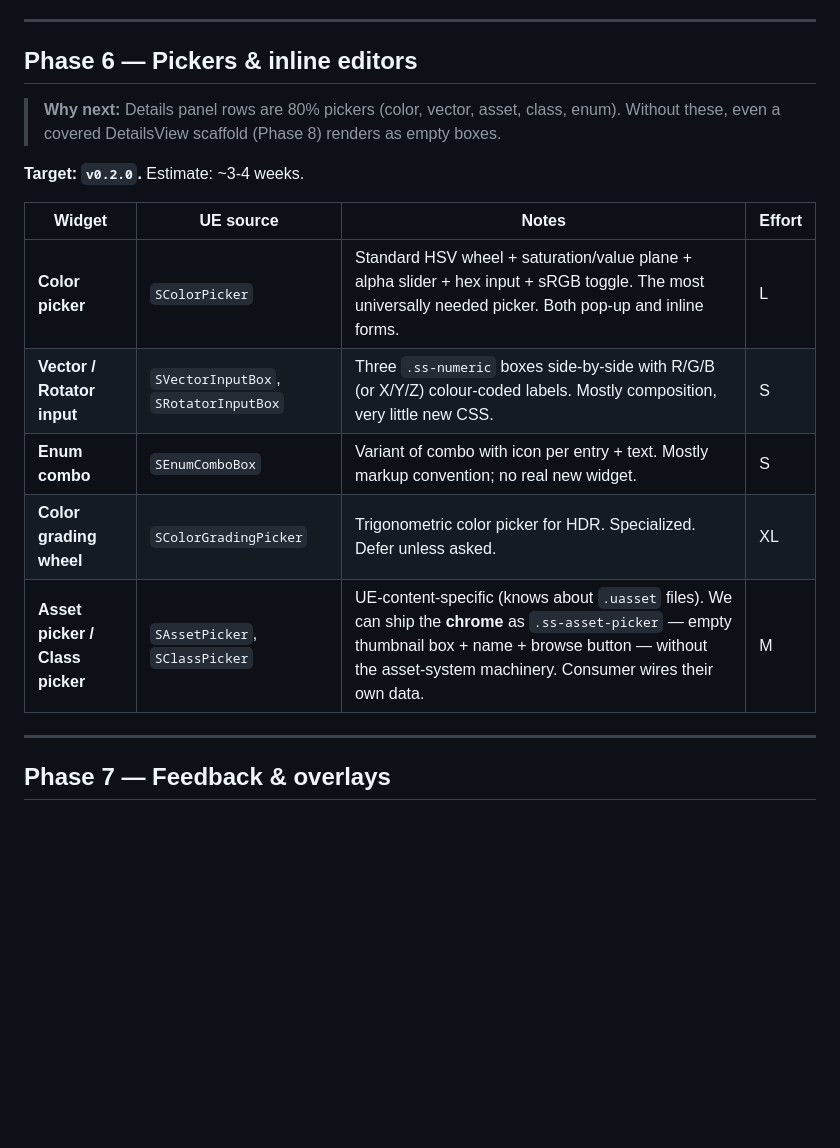
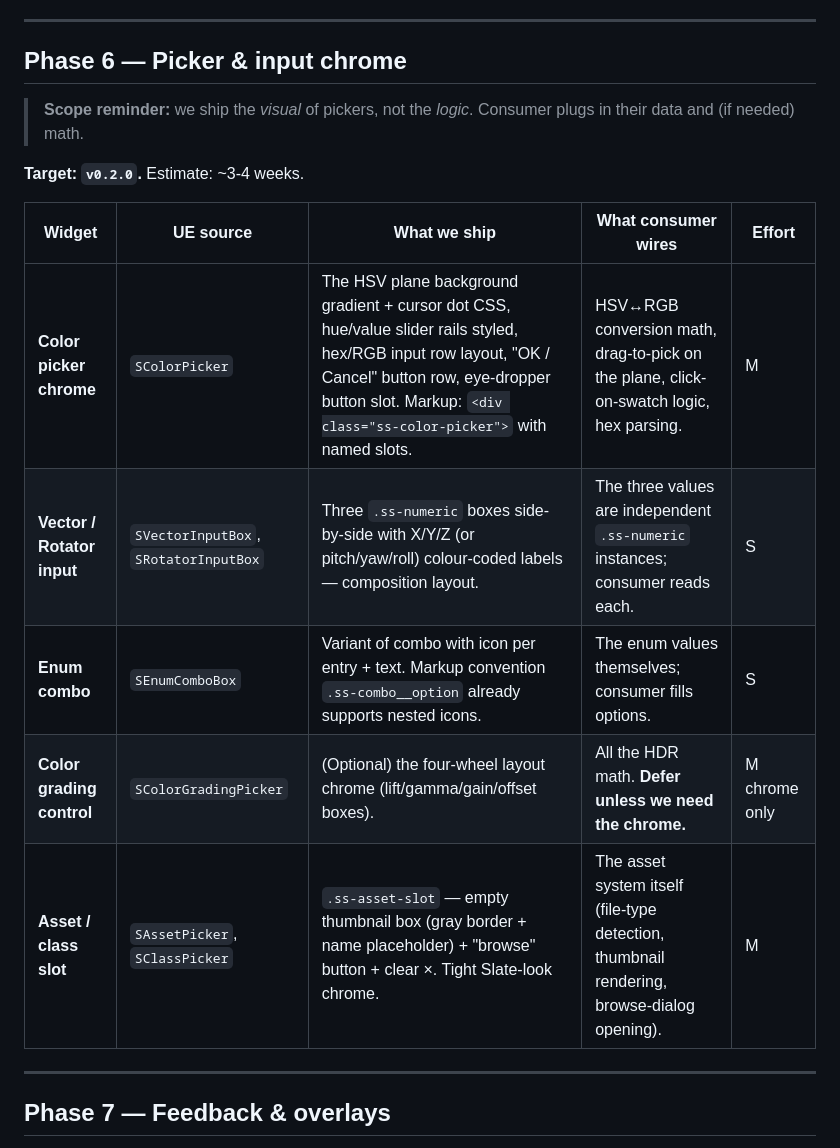
Before and after one commit to yashabogdanoff/starship-css, a Markdown page: ROADMAP.md, the part around one of its changes. Drawn GitHub-style; blank space fills up the shorter version.

```diff
--- a/ROADMAP.md
+++ b/ROADMAP.md
@@ -76,19 +95,19 @@ We do **not** aim to recreate the entire editor in v1.0. Phases below carve the
 
 ---
 
-## Phase 6 — Pickers & inline editors
+## Phase 6 — Picker & input chrome
 
-> **Why next:** Details panel rows are 80% pickers (color, vector, asset, class, enum). Without these, even a covered DetailsView scaffold (Phase 8) renders as empty boxes.
+> **Scope reminder:** we ship the *visual* of pickers, not the *logic*. Consumer plugs in their data and (if needed) math.
 
 **Target: `v0.2.0`.** Estimate: ~3-4 weeks.
 
-| Widget | UE source | Notes | Effort |
-|---|---|---|---|
-| **Color picker** | `SColorPicker` | Standard HSV wheel + saturation/value plane + alpha slider + hex input + sRGB toggle. The most universally needed picker. Both pop-up and inline forms. | L |
-| **Vector / Rotator input** | `SVectorInputBox`, `SRotatorInputBox` | Three `.ss-numeric` boxes side-by-side with R/G/B (or X/Y/Z) colour-coded labels. Mostly composition, very little new CSS. | S |
-| **Enum combo** | `SEnumComboBox` | Variant of combo with icon per entry + text. Mostly markup convention; no real new widget. | S |
-| **Color grading wheel** | `SColorGradingPicker` | Trigonometric color picker for HDR. Specialized. Defer unless asked. | XL |
-| **Asset picker / Class picker** | `SAssetPicker`, `SClassPicker` | UE-content-specific (knows about `.uasset` files). We can ship the **chrome** as `.ss-asset-picker` — empty thumbnail box + name + browse button — without the asset-system machinery. Consumer wires their own data. | M |
+| Widget | UE source | What we ship | What consumer wires | Effort |
+|---|---|---|---|---|
+| **Color picker chrome** | `SColorPicker` | The HSV plane background gradient + cursor dot CSS, hue/value slider rails styled, hex/RGB input row layout, "OK / Cancel" button row, eye-dropper button slot. Markup: `<div class="ss-color-picker">` with named slots. | HSV↔RGB conversion math, drag-to-pick on the plane, click-on-swatch logic, hex parsing. | M |
+| **Vector / Rotator input** | `SVectorInputBox`, `SRotatorInputBox` | Three `.ss-numeric` boxes side-by-side with X/Y/Z (or pitch/yaw/roll) colour-coded labels — composition layout. | The three values are independent `.ss-numeric` instances; consumer reads each. | S |
+| **Enum combo** | `SEnumComboBox` | Variant of combo with icon per entry + text. Markup convention `.ss-combo__option` already supports nested icons. | The enum values themselves; consumer fills options. | S |
+| **Color grading control** | `SColorGradingPicker` | (Optional) the four-wheel layout chrome (lift/gamma/gain/offset boxes). | All the HDR math. **Defer unless we need the chrome.** | M chrome only |
+| **Asset / class slot** | `SAssetPicker`, `SClassPicker` | `.ss-asset-slot` — empty thumbnail box (gray border + name placeholder) + "browse" button + clear ×. Tight Slate-look chrome. | The asset system itself (file-type detection, thumbnail rendering, browse-dialog opening). | M |
 
 ---
 
```
Also changed, not shown: other parts of ROADMAP.md (+80 -26 lines).
